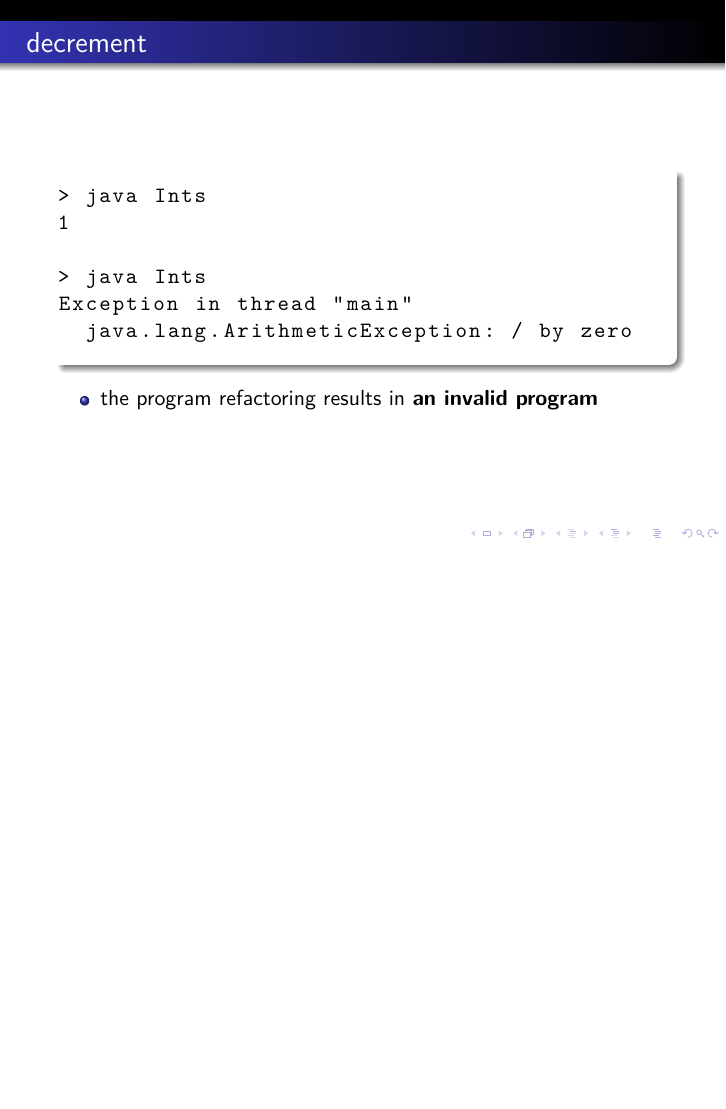
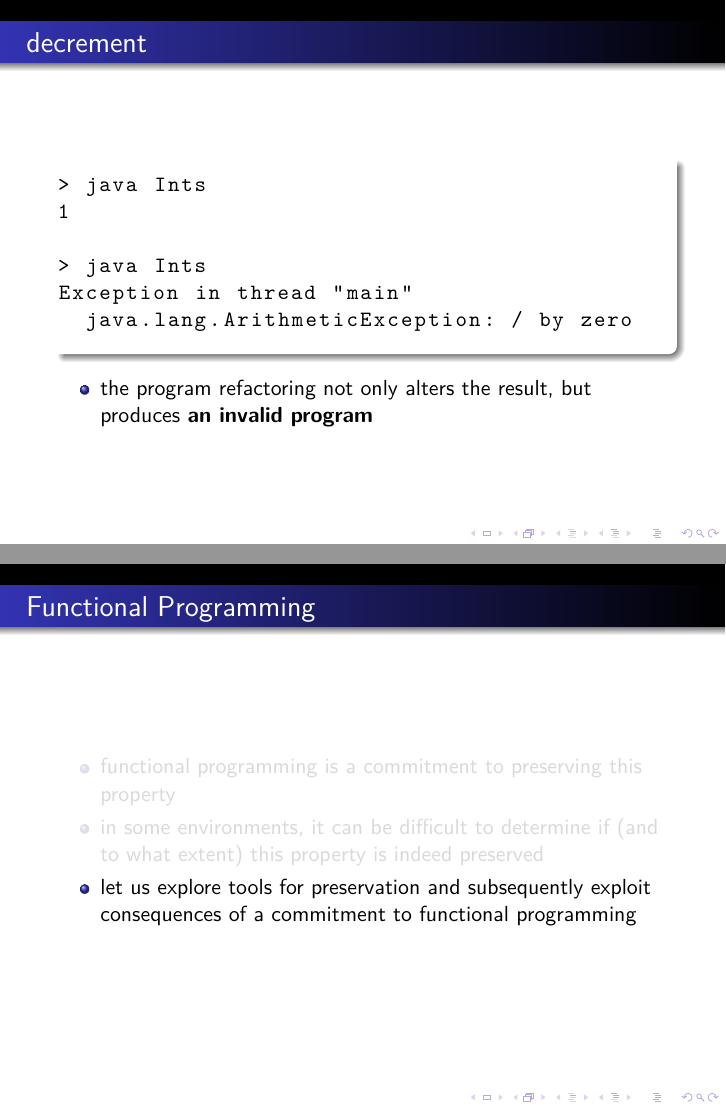
Before and after one commit to NICTA/fp-principles, LaTeX slides (fp-principles.tex, which reads fp2.tex, ints.tex): page 34 of 34 before the commit and pages 34 and 37 of 37 after it, the two joined at a grey line, the shorter picture padded with empty space. Compiled offline with pdfLaTeX.

Commit message:
conclusion

```diff
--- /dev/null
+++ b/fp2.tex
@@ -0,0 +1,9 @@
+\begin{frame}
+\frametitle{Functional Programming}
+
+\begin{itemize}
+  \item<1> functional programming is a commitment to preserving this property
+  \item<2> in some environments, it can be difficult to determine if (and to what extent) this property is indeed preserved
+  \item<3> let us explore tools for preservation and subsequently exploit consequences of a commitment to functional programming
+\end{itemize}
+\end{frame}
--- a/ints.tex
+++ b/ints.tex
@@ -150,6 +150,6 @@ Exception in thread "main"
 \end{lstlisting}
 \end{block}
 \begin{itemize}
-  \item<1> the program refactoring results in \textbf{an invalid program}
+  \item<1> the program refactoring not only alters the result, but produces \textbf{an invalid program}
 \end{itemize}
 \end{frame}
```
Also changed, not shown: fp-principles.tex (+1 -0 lines).
